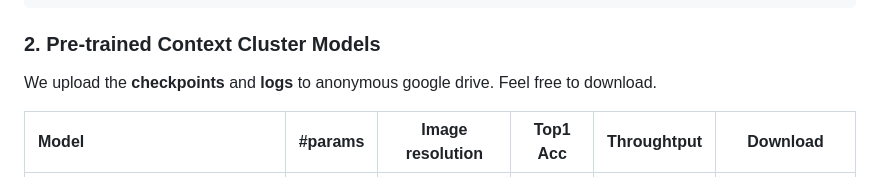
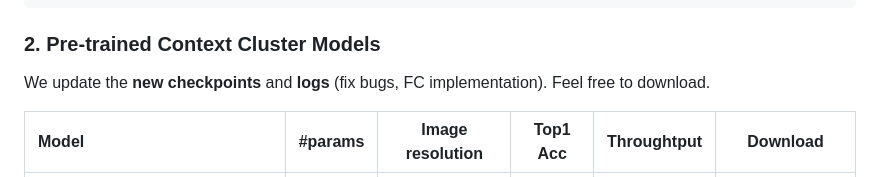
Before and after one commit to ma-xu/Context-Cluster, a Markdown page: README.md, the part around one of its changes. Drawn GitHub-style.

Commit message:
Update README.md for updated checkpoints

```diff
--- a/README.md
+++ b/README.md
@@ -80,7 +80,7 @@ data prepare: ImageNet with the following folder structure, you can extract Imag
 
 
 ### 2. Pre-trained Context Cluster Models
-We upload the **checkpoints** and **logs** to anonymous google drive. Feel free to download.
+We update the **new checkpoints** and **logs** (fix bugs, FC implementation). Feel free to download.
 
 | Model    |  #params | Image resolution | Top1 Acc| Throughtput | Download |
 | :---     |   :---:    |  :---: |  :---:  |  :---:  |:---:  |
```
Also changed, not shown: other parts of README.md (+5 -5 lines).
